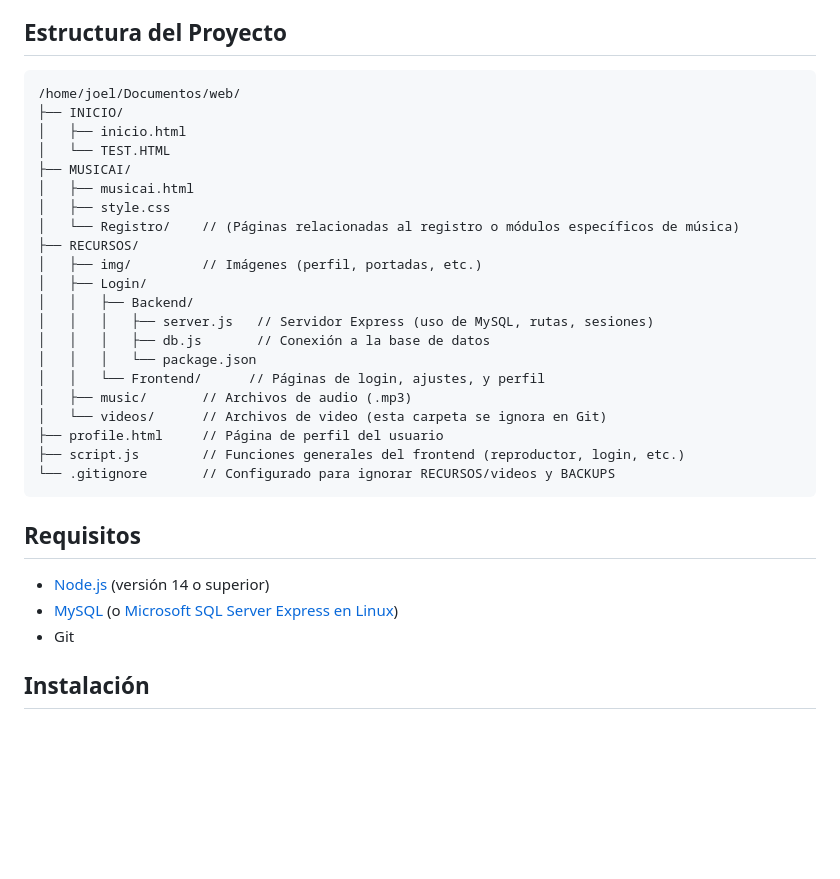
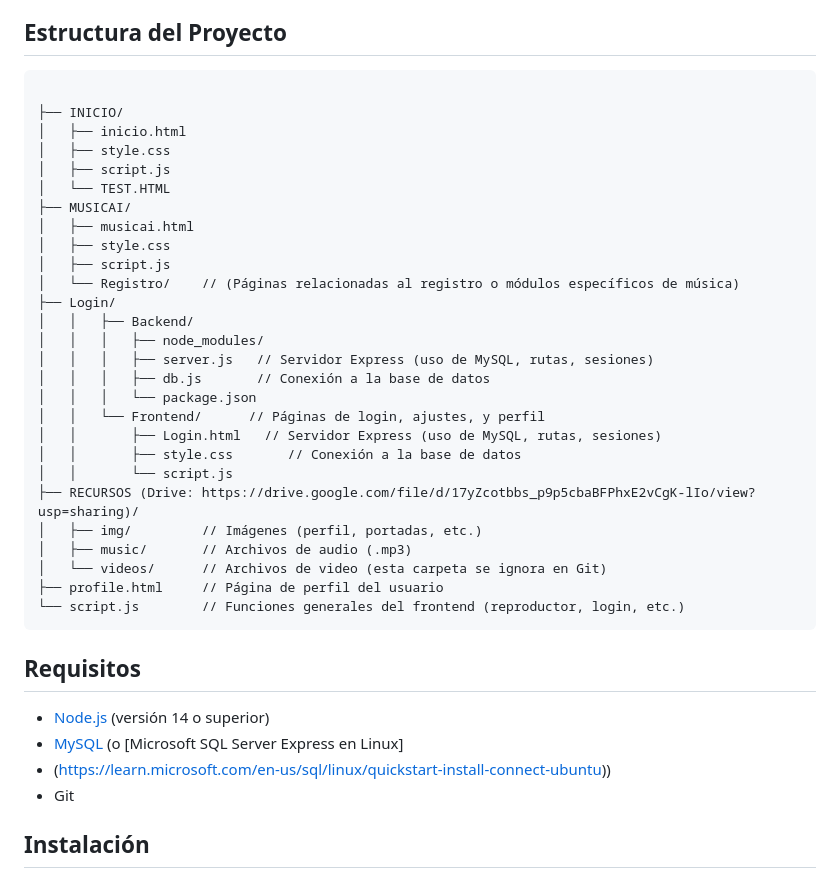
Before and after one commit to THISJowi/WEBv1, a Markdown page: README.md, the part around the change. Drawn GitHub-style; blank space fills up the shorter version.

````diff
--- a/README.md
+++ b/README.md
@@ -31,33 +31,40 @@ El proyecto consiste en:
 ## Estructura del Proyecto
 
 ```
-/home/joel/Documentos/web/
+
 ├── INICIO/
 │   ├── inicio.html
+│   ├── style.css
+│   ├── script.js
 │   └── TEST.HTML
 ├── MUSICAI/
 │   ├── musicai.html
 │   ├── style.css
+│   ├── script.js
 │   └── Registro/    // (Páginas relacionadas al registro o módulos específicos de música)
-├── RECURSOS/
-│   ├── img/         // Imágenes (perfil, portadas, etc.)
-│   ├── Login/
+├── Login/
 │   │   ├── Backend/
+│   │   │   ├── node_modules/
 │   │   │   ├── server.js   // Servidor Express (uso de MySQL, rutas, sesiones)
 │   │   │   ├── db.js       // Conexión a la base de datos
 │   │   │   └── package.json
 │   │   └── Frontend/      // Páginas de login, ajustes, y perfil
+│   │       ├── Login.html   // Servidor Express (uso de MySQL, rutas, sesiones)
+│   │       ├── style.css       // Conexión a la base de datos
+│   │       └── script.js
+├── RECURSOS (Drive: https://drive.google.com/file/d/17yZcotbbs_p9p5cbaBFPhxE2vCgK-lIo/view?usp=sharing)/
+│   ├── img/         // Imágenes (perfil, portadas, etc.)
 │   ├── music/       // Archivos de audio (.mp3)
 │   └── videos/      // Archivos de video (esta carpeta se ignora en Git)
 ├── profile.html     // Página de perfil del usuario
-├── script.js        // Funciones generales del frontend (reproductor, login, etc.)
-└── .gitignore       // Configurado para ignorar RECURSOS/videos y BACKUPS
+└── script.js        // Funciones generales del frontend (reproductor, login, etc.)
 ```
 
 ## Requisitos
 
 - [Node.js](https://nodejs.org/) (versión 14 o superior)
-- [MySQL](https://www.mysql.com/) (o [Microsoft SQL Server Express en Linux](https://learn.microsoft.com/en-us/sql/linux/quickstart-install-connect-ubuntu))
+- [MySQL](https://www.mysql.com/) (o [Microsoft SQL Server Express en Linux]
+- (https://learn.microsoft.com/en-us/sql/linux/quickstart-install-connect-ubuntu))
 - Git
 
 ## Instalación
````
